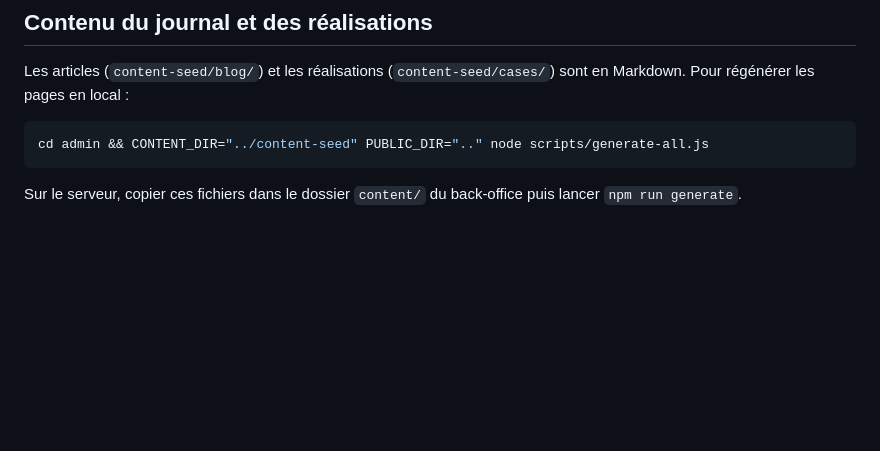
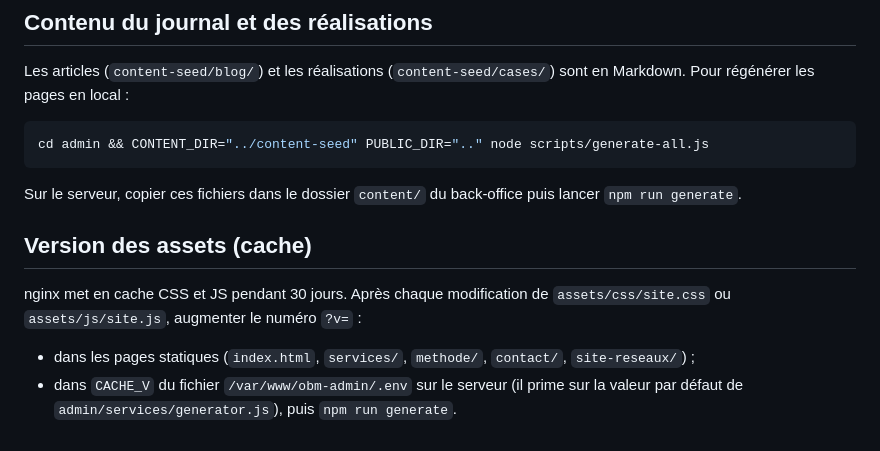
Before and after one commit to Marouanemo/obm-system, a Markdown page: README.md, the part around the change. Rendered like a GitHub page; blank space fills up the shorter version.

Commit message:
docs: version des assets et CACHE_V du serveur

````diff
--- a/README.md
+++ b/README.md
@@ -137,3 +137,10 @@ cd admin && CONTENT_DIR="../content-seed" PUBLIC_DIR=".." node scripts/generate-
 ```
 
 Sur le serveur, copier ces fichiers dans le dossier `content/` du back-office puis lancer `npm run generate`.
+
+## Version des assets (cache)
+
+nginx met en cache CSS et JS pendant 30 jours. Après chaque modification de `assets/css/site.css` ou `assets/js/site.js`, augmenter le numéro `?v=` :
+
+- dans les pages statiques (`index.html`, `services/`, `methode/`, `contact/`, `site-reseaux/`) ;
+- dans `CACHE_V` du fichier `/var/www/obm-admin/.env` sur le serveur (il prime sur la valeur par défaut de `admin/services/generator.js`), puis `npm run generate`.
````
